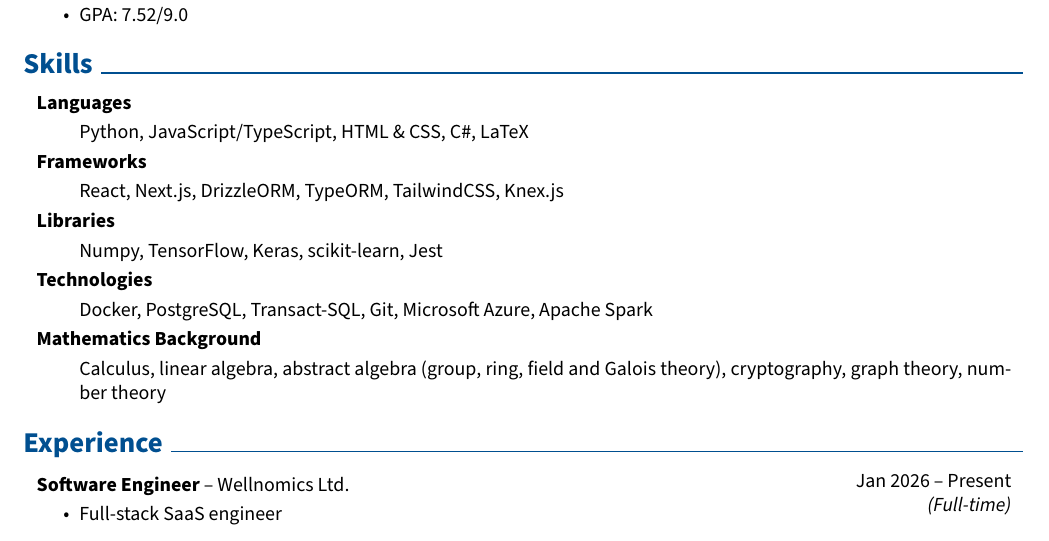
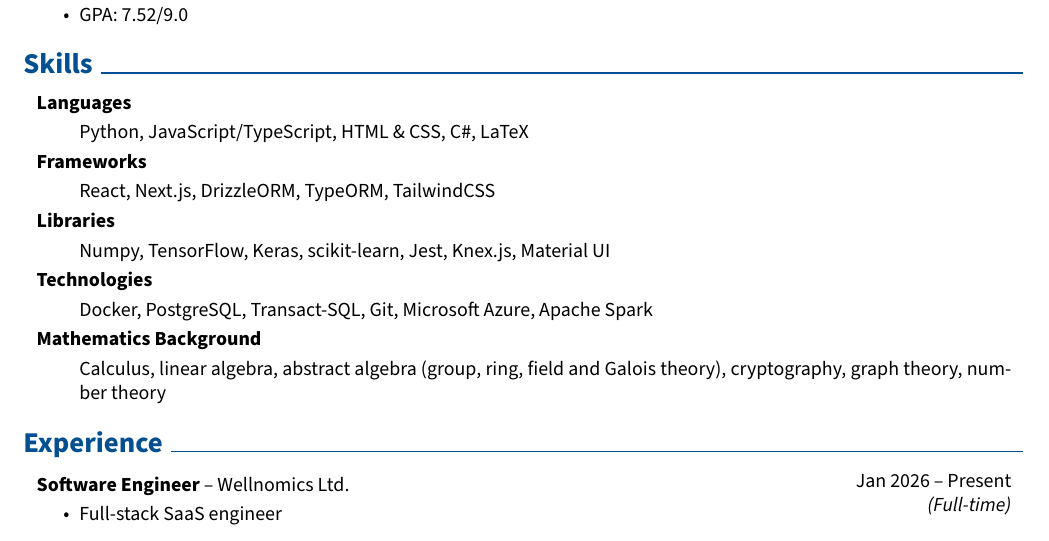
Before and after one commit to LachlanJonesUC/Lachlan_Jones_CV, a LaTeX CV (Lachlan-Jones-CV.tex): part of page 1 of 2, cut so that both start at the same text. Compiled offline with pdfLaTeX.

Commit message:
Updates: April 2026

```diff
--- a/Lachlan-Jones-CV.tex
+++ b/Lachlan-Jones-CV.tex
@@ -351,14 +351,14 @@
 \begin{onecolentry}
     \textbf{Frameworks}
     \begin{highlights}
-        \item[] React, Next.js, DrizzleORM, TypeORM, TailwindCSS, Knex.js
+        \item[] React, Next.js, DrizzleORM, TypeORM, TailwindCSS
     \end{highlights}
 \end{onecolentry}
 
 \begin{onecolentry}
     \textbf{Libraries}
     \begin{highlights}
-        \item[] Numpy, TensorFlow, Keras, scikit-learn, Jest
+        \item[] Numpy, TensorFlow, Keras, scikit-learn, Jest, Knex.js, Material UI
     \end{highlights}
 \end{onecolentry}
 
```
Also changed, not shown: Lachlan-Jones-CV.pdf, 3 other files.
